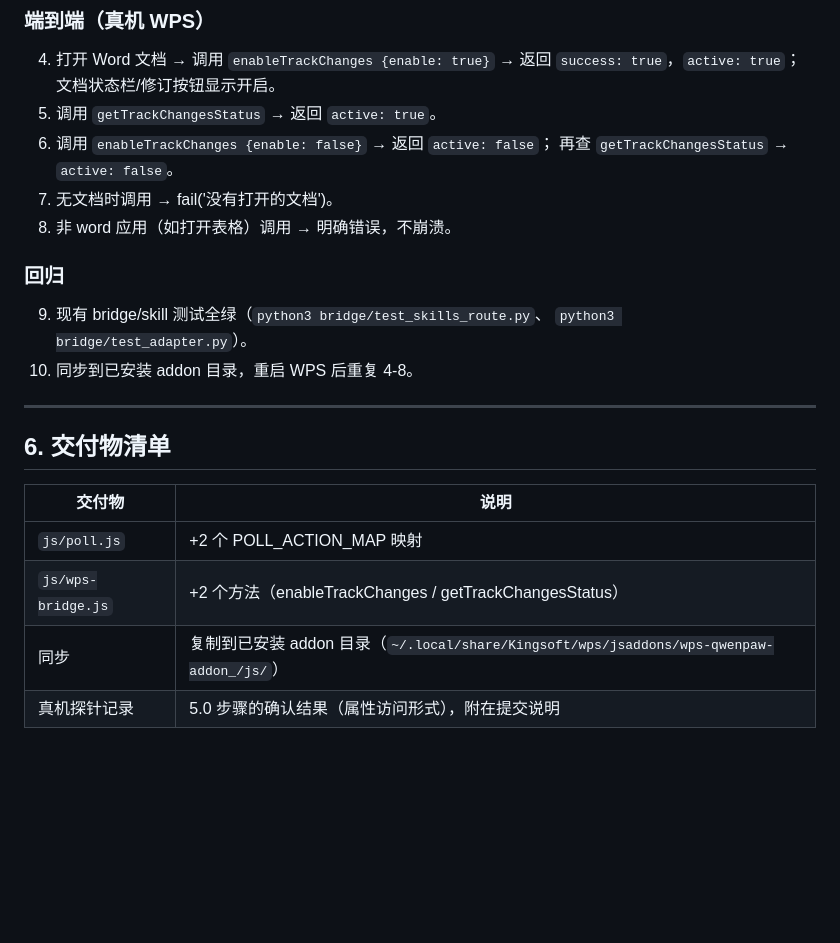
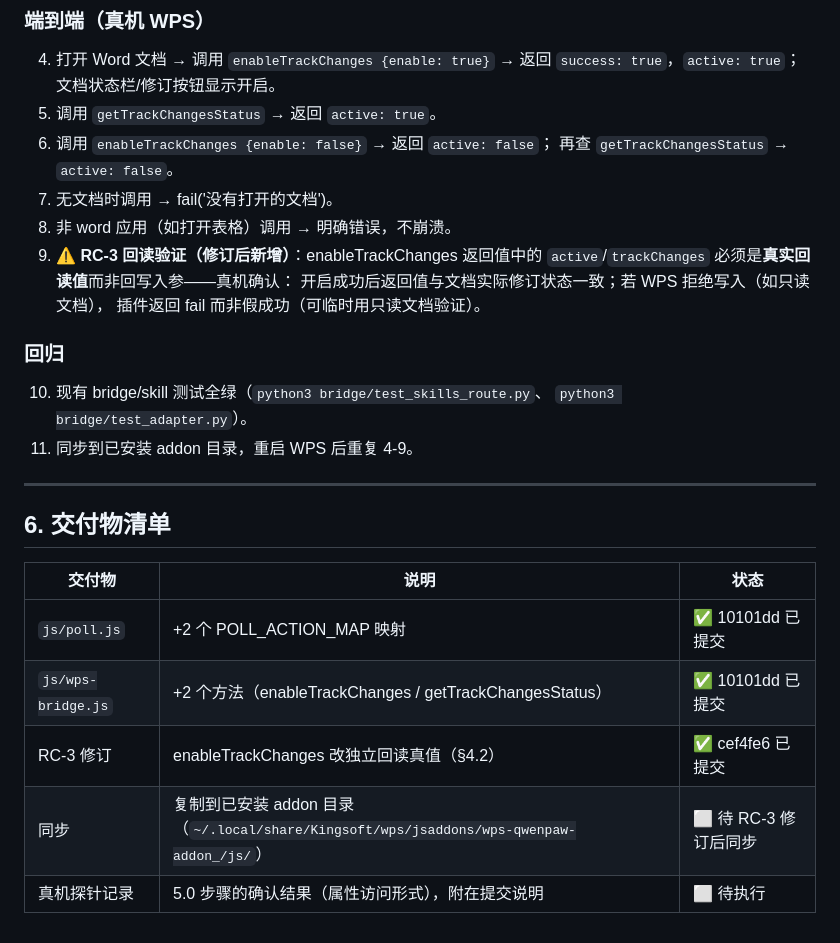
Before and after one commit to liunux4odoo/wps-qwenpaw-addon, a Markdown page: docs/plan-2026-10-12-enable-track-changes-port.md, the part around one of its changes. GitHub-like rendering; blank space fills up the shorter version.

```diff
--- a/docs/plan-2026-10-12-enable-track-changes-port.md
+++ b/docs/plan-2026-10-12-enable-track-changes-port.md
@@ -140,19 +184,24 @@ wps_office_search 索引 ✅（gateway:262-263）
    再查 `getTrackChangesStatus` → `active: false`。
 7. 无文档时调用 → fail('没有打开的文档')。
 8. 非 word 应用（如打开表格）调用 → 明确错误，不崩溃。
+9. **⚠️ RC-3 回读验证（修订后新增）**：enableTrackChanges 返回值中的
+   `active`/`trackChanges` 必须是**真实回读值**而非回写入参——真机确认：
+   开启成功后返回值与文档实际修订状态一致；若 WPS 拒绝写入（如只读文档），
+   插件返回 fail 而非假成功（可临时用只读文档验证）。
 
 ### 回归
-9. 现有 bridge/skill 测试全绿（`python3 bridge/test_skills_route.py`、
-   `python3 bridge/test_adapter.py`）。
-10. 同步到已安装 addon 目录，重启 WPS 后重复 4-8。
+10. 现有 bridge/skill 测试全绿（`python3 bridge/test_skills_route.py`、
+    `python3 bridge/test_adapter.py`）。
+11. 同步到已安装 addon 目录，重启 WPS 后重复 4-9。
 
 ---
 
 ## 6. 交付物清单
 
-| 交付物 | 说明 |
-|---|---|
-| `js/poll.js` | +2 个 POLL_ACTION_MAP 映射 |
-| `js/wps-bridge.js` | +2 个方法（enableTrackChanges / getTrackChangesStatus） |
-| 同步 | 复制到已安装 addon 目录（`~/.local/share/Kingsoft/wps/jsaddons/wps-qwenpaw-addon_/js/`） |
-| 真机探针记录 | 5.0 步骤的确认结果（属性访问形式），附在提交说明 |
+| 交付物 | 说明 | 状态 |
+|---|---|---|
+| `js/poll.js` | +2 个 POLL_ACTION_MAP 映射 | ✅ 10101dd 已提交 |
+| `js/wps-bridge.js` | +2 个方法（enableTrackChanges / getTrackChangesStatus） | ✅ 10101dd 已提交 |
+| RC-3 修订 | enableTrackChanges 改独立回读真值（§4.2） | ✅ cef4fe6 已提交 |
+| 同步 | 复制到已安装 addon 目录（`~/.local/share/Kingsoft/wps/jsaddons/wps-qwenpaw-addon_/js/`） | ⬜ 待 RC-3 修订后同步 |
+| 真机探针记录 | 5.0 步骤的确认结果（属性访问形式），附在提交说明 | ⬜ 待执行 |
```
Also changed, not shown: other parts of docs/plan-2026-10-12-enable-track-changes-port.md (+73 -29 lines).
